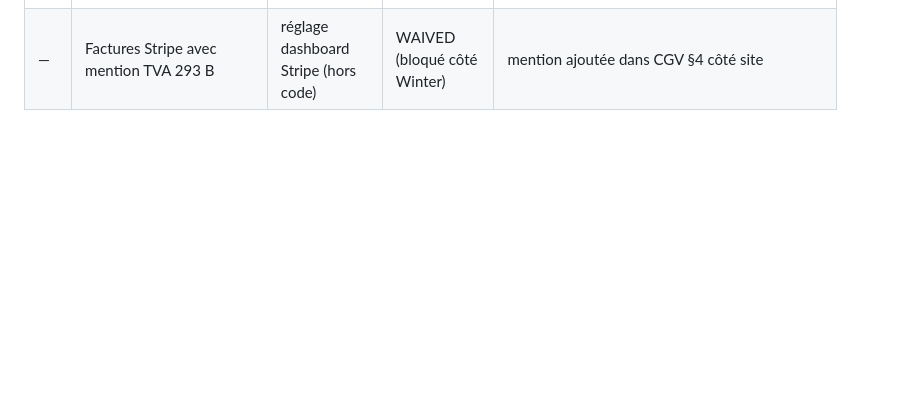
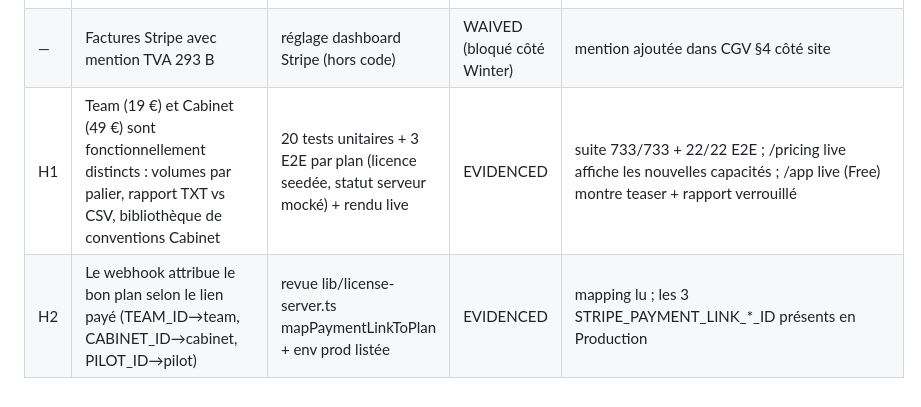
Before and after one commit to winterbim/doc-rename, a Markdown page: PROOF_LEDGER.md, the part around the change. GitHub-like rendering; blank space fills up the shorter version.

Commit message:
docs(audit): preuves de l'échelle produit par plan
Co-Authored-By: Claude Opus 4.8 <noreply@anthropic.com>

```diff
--- a/PROOF_LEDGER.md
+++ b/PROOF_LEDGER.md
@@ -32,3 +32,5 @@ Statuts : CLAIMED (affirmé sans preuve) · EVIDENCED (preuve exécutée + inspe
 | — | Lighthouse mobile sans régression | lhci autorun sur le déploiement | PENDING | non exécuté dans cette session |
 | — | Médiateur de la consommation désigné | souscription par Winter | WAIVED (bloqué côté Winter) | placeholder honnête publié + TODO visible dans le code |
 | — | Factures Stripe avec mention TVA 293 B | réglage dashboard Stripe (hors code) | WAIVED (bloqué côté Winter) | mention ajoutée dans CGV §4 côté site |
+| H1 | Team (19 €) et Cabinet (49 €) sont fonctionnellement distincts : volumes par palier, rapport TXT vs CSV, bibliothèque de conventions Cabinet | 20 tests unitaires + 3 E2E par plan (licence seedée, statut serveur mocké) + rendu live | EVIDENCED | suite 733/733 + 22/22 E2E ; /pricing live affiche les nouvelles capacités ; /app live (Free) montre teaser + rapport verrouillé |
+| H2 | Le webhook attribue le bon plan selon le lien payé (TEAM_ID→team, CABINET_ID→cabinet, PILOT_ID→pilot) | revue lib/license-server.ts mapPaymentLinkToPlan + env prod listée | EVIDENCED | mapping lu ; les 3 STRIPE_PAYMENT_LINK_*_ID présents en Production |
```
